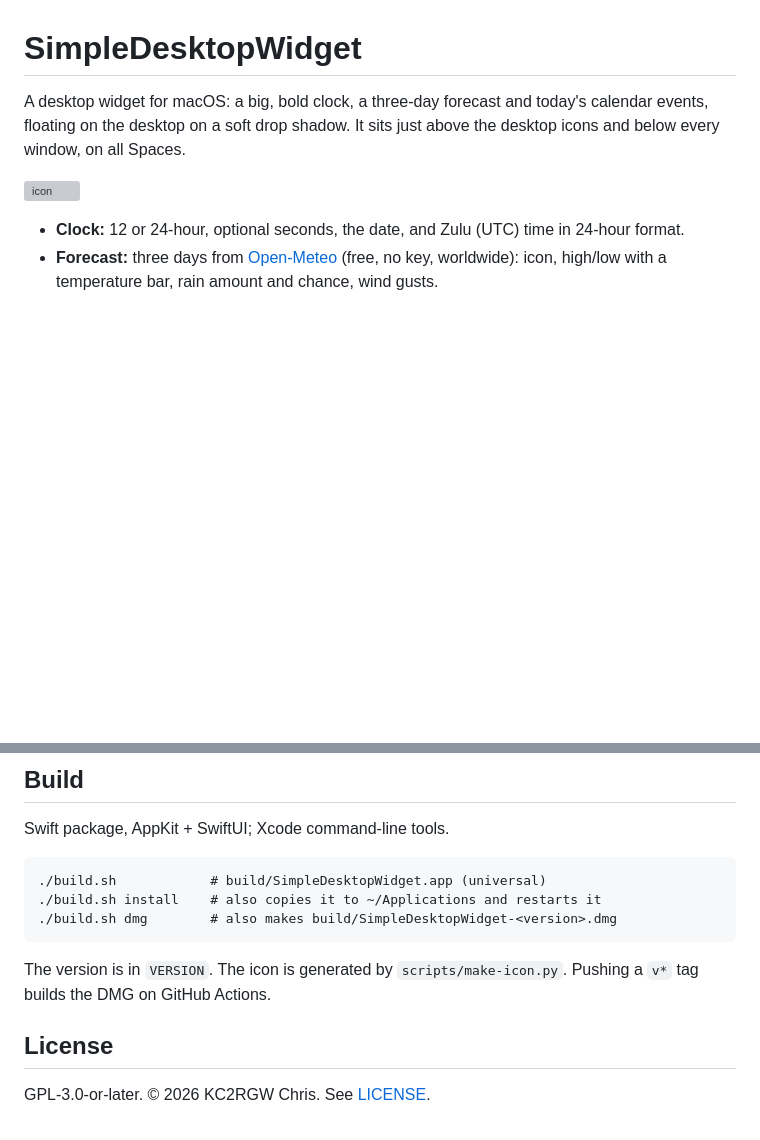
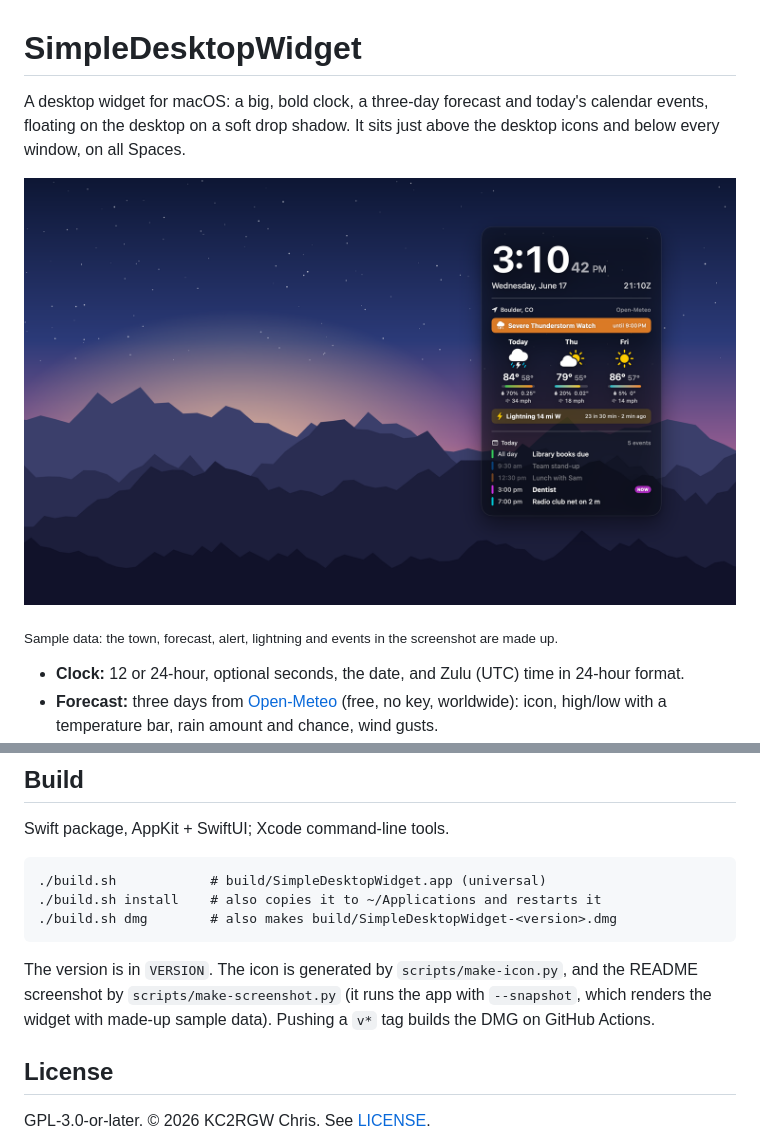
Before and after one commit to kingsqueak/SimpleDesktopWidget, a Markdown page: README.md, 2 parts joined by grey strips. Rendered like a GitHub page; pictures changed too: packaging/screenshot/screenshot.png (added); blank space fills up the shorter version; grey boxes are pictures that could not be loaded.

````diff
--- a/README.md
+++ b/README.md
@@ -2,7 +2,9 @@
 
 A desktop widget for macOS: a big, bold clock, a three-day forecast and today's calendar events, floating on the desktop on a soft drop shadow. It sits just above the desktop icons and below every window, on all Spaces.
 
-![icon](packaging/icon/icon.png)
+![SimpleDesktopWidget on a desktop: clock, Zulu time, a thunderstorm watch, three-day forecast, nearby lightning and today's events](packaging/screenshot/screenshot.png)
+
+<sub>Sample data: the town, forecast, alert, lightning and events in the screenshot are made up.</sub>
 
 - **Clock:** 12 or 24-hour, optional seconds, the date, and Zulu (UTC) time in 24-hour format.
 - **Forecast:** three days from [Open-Meteo](https://open-meteo.com) (free, no key, worldwide): icon, high/low with a temperature bar, rain amount and chance, wind gusts.
@@ -56,7 +58,7 @@ Swift package, AppKit + SwiftUI; Xcode command-line tools.
 ./build.sh dmg        # also makes build/SimpleDesktopWidget-<version>.dmg
 ```
 
-The version is in `VERSION`. The icon is generated by `scripts/make-icon.py`. Pushing a `v*` tag builds the DMG on GitHub Actions.
+The version is in `VERSION`. The icon is generated by `scripts/make-icon.py`, and the README screenshot by `scripts/make-screenshot.py` (it runs the app with `--snapshot`, which renders the widget with made-up sample data). Pushing a `v*` tag builds the DMG on GitHub Actions.
 
 ## License
 
````
Also changed, not shown: 5 other files.
